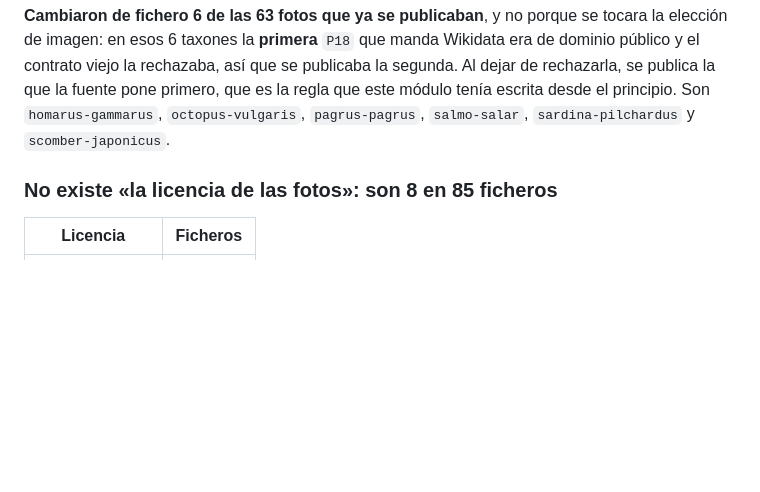
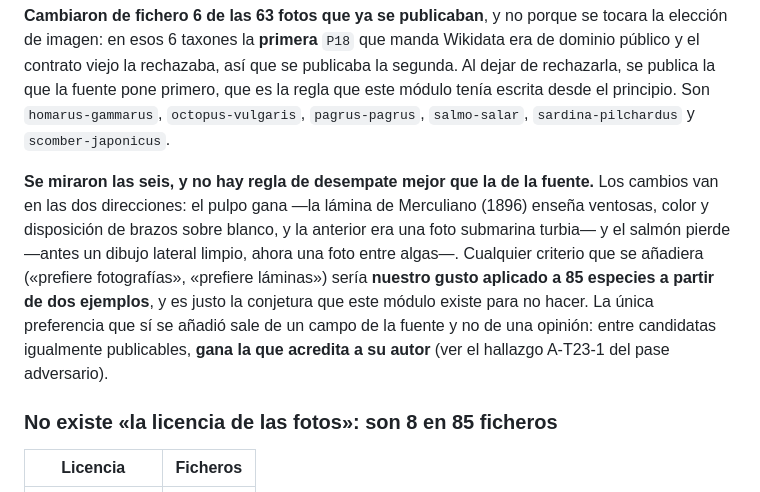
Before and after one commit to JavierCervilla/mareia, a Markdown page: data/especies/README.md, the part around the change. GitHub-like rendering; blank space fills up the shorter version.

Commit message:
T-23: miradas las seis fotos que cambiaron, no hay desempate mejor que la fuente
Los cambios van en las dos direcciones —el pulpo gana con la lamina de Merculiano
y el salmon pierde con una foto entre algas—, asi que cualquier regla que anadiera
seria mi gusto aplicado a 85 especies a partir de dos ejemplos. Queda escrito con
la evidencia, que es lo contrario de dejar la pregunta abierta en silencio.

Co-Authored-By: Claude Opus 5 <noreply@anthropic.com>
Claude-Session: https://claude.ai/code/session_012xQK4ESs9GzHBoWbE8ZCCK

```diff
--- a/data/especies/README.md
+++ b/data/especies/README.md
@@ -269,6 +269,15 @@ que la fuente pone primero, que es la regla que este módulo tenía escrita desd
 `homarus-gammarus`, `octopus-vulgaris`, `pagrus-pagrus`, `salmo-salar`, `sardina-pilchardus` y
 `scomber-japonicus`.
 
+**Se miraron las seis, y no hay regla de desempate mejor que la de la fuente.** Los cambios van en
+las dos direcciones: el pulpo gana —la lámina de Merculiano (1896) enseña ventosas, color y
+disposición de brazos sobre blanco, y la anterior era una foto submarina turbia— y el salmón pierde
+—antes un dibujo lateral limpio, ahora una foto entre algas—. Cualquier criterio que se añadiera
+(«prefiere fotografías», «prefiere láminas») sería **nuestro gusto aplicado a 85 especies a partir de
+dos ejemplos**, y es justo la conjetura que este módulo existe para no hacer. La única preferencia
+que sí se añadió sale de un campo de la fuente y no de una opinión: entre candidatas igualmente
+publicables, **gana la que acredita a su autor** (ver el hallazgo A-T23-1 del pase adversario).
+
 ### No existe «la licencia de las fotos»: son 8 en 85 ficheros
 
 <!-- gate:licencias-de-fotos -->
```
